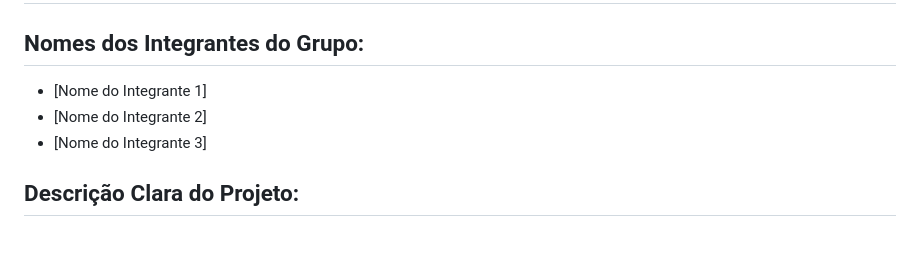
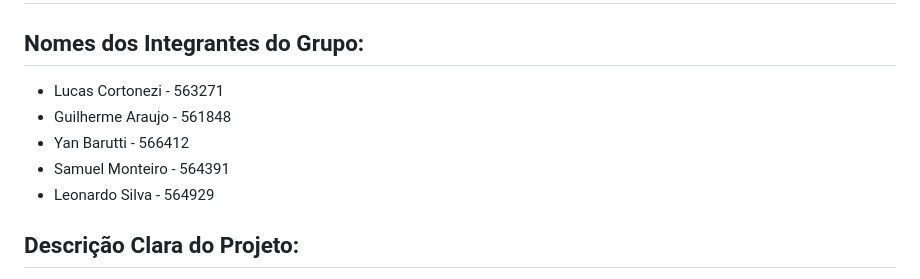
Before and after one commit to Passa-Bola/Edge, a Markdown page: README.md, the part around the change. GitHub-like rendering; blank space fills up the shorter version.

Commit message:
Update README with team members and reversed order

```diff
--- a/README.md
+++ b/README.md
@@ -2,9 +2,11 @@
 
 ## Nomes dos Integrantes do Grupo:
 
-*   [Nome do Integrante 1]
-*   [Nome do Integrante 2]
-*   [Nome do Integrante 3]
+*   Lucas Cortonezi - 563271
+*   Guilherme Araujo - 561848
+*   Yan Barutti - 566412
+*   Samuel Monteiro - 564391
+*   Leonardo Silva - 564929
 
 ## Descrição Clara do Projeto:
 
```
